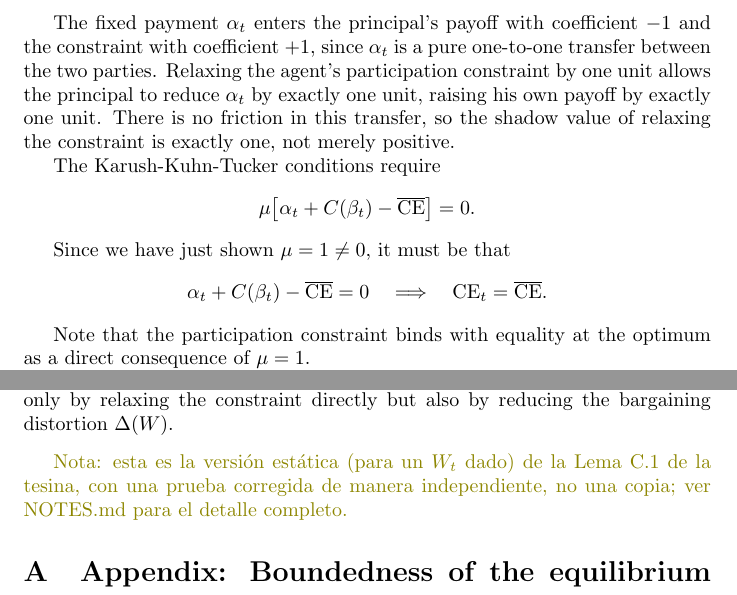
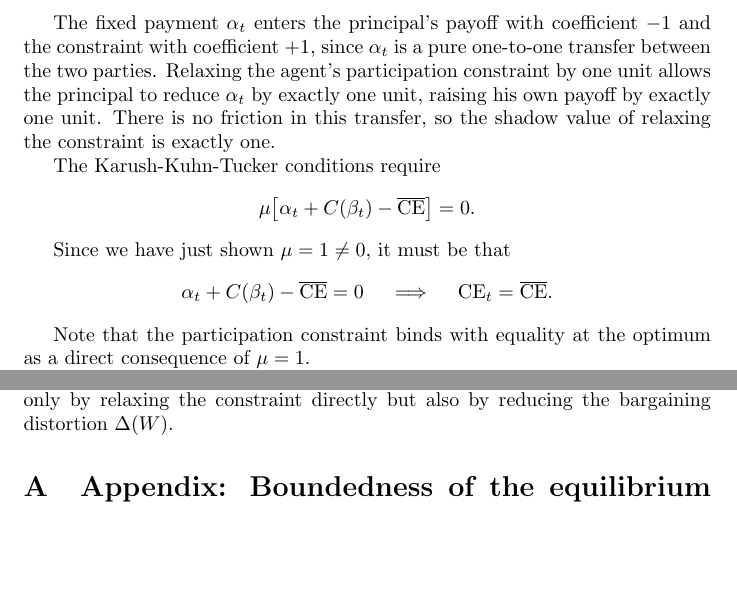
Before and after one commit to Jean2330/endogenous_bargaining, a LaTeX document (bargainigpower_draft.tex): two parts of pages 7 and 15 of 20, joined at a grey line, cut so that both start at the same text, the shorter picture padded with empty space. Compiled offline with pdfLaTeX.

Commit message:
Style fixes: \implies, drop NOTES.md references, remove contrast-framed sentences
Co-Authored-By: Claude Sonnet 5 <noreply@anthropic.com>

```diff
--- a/bargainigpower_draft.tex
+++ b/bargainigpower_draft.tex
@@ -271,7 +271,7 @@ Setting this equal to zero,
 -1 + \mu = 0 \quad \implies \quad \mu = 1.
 \]
 
-The fixed payment $\alpha_t$ enters the principal's payoff with coefficient $-1$ and the constraint with coefficient $+1$, since $\alpha_t$ is a pure one-to-one transfer between the two parties. Relaxing the agent's participation constraint by one unit allows the principal to reduce $\alpha_t$ by exactly one unit, raising his own payoff by exactly one unit. There is no friction in this transfer, so the shadow value of relaxing the constraint is exactly one, not merely positive.
+The fixed payment $\alpha_t$ enters the principal's payoff with coefficient $-1$ and the constraint with coefficient $+1$, since $\alpha_t$ is a pure one-to-one transfer between the two parties. Relaxing the agent's participation constraint by one unit allows the principal to reduce $\alpha_t$ by exactly one unit, raising his own payoff by exactly one unit. There is no friction in this transfer, so the shadow value of relaxing the constraint is exactly one.
 
 The Karush-Kuhn-Tucker conditions require
 \[
@@ -280,7 +280,7 @@ The Karush-Kuhn-Tucker conditions require
 
 Since we have just shown $\mu = 1 \neq 0$, it must be that
 \[
-\alpha_t + C(\beta_t) - \overline{\text{CE}} = 0 \quad \Longrightarrow \quad \text{CE}_t = \overline{\text{CE}}.
+\alpha_t + C(\beta_t) - \overline{\text{CE}} = 0 \quad \implies \quad \text{CE}_t = \overline{\text{CE}}.
 \]
 
 Note that the participation constraint binds with equality at the optimum as a direct consequence of $\mu = 1$.
@@ -561,8 +561,6 @@ S^{\mathrm{FB}} - S(\beta^*(W)) = \underbrace{(S^{\mathrm{FB}} - S^{\mathrm{eff}
 \]
 with the second term present only in the binding regime and vanishing as $W \to \overline{W}$. This decomposition clarifies that policies reducing the stringency of the limited liability constraint (raising $\gamma_w$ or increasing $W$) improve welfare not only by relaxing the constraint directly but also by reducing the bargaining distortion $\Delta(W)$.
 \end{remark}
-
-\textcolor{olive}{Nota: esta es la versión estática (para un $W_t$ dado) de la Lema C.1 de la tesina, con una prueba corregida de manera independiente, no una copia; ver NOTES.md para el detalle completo.}
 
 \begin{appendices}
 \section{Appendix: Boundedness of the equilibrium slope}\label{app:beta_bounds}
```
Also changed, not shown: bargainigpower_draft.tex (6 more changed lines).
